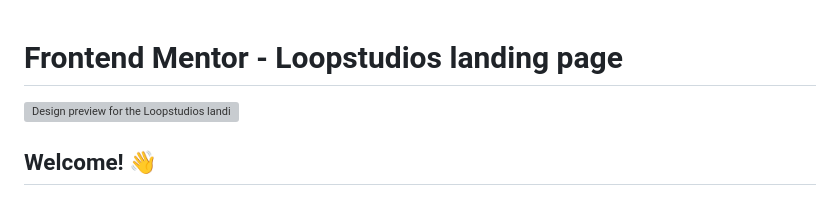
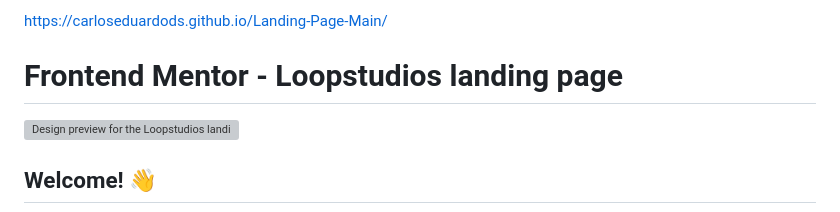
Before and after one commit to CarlosEduardoDS/Landing-Page-Main, a Markdown page: README.md, the part around the change. Drawn GitHub-style; grey boxes are pictures that could not be loaded.

```diff
--- a/README.md
+++ b/README.md
@@ -1,3 +1,4 @@
+https://carloseduardods.github.io/Landing-Page-Main/
 # Frontend Mentor - Loopstudios landing page
 
 ![Design preview for the Loopstudios landing page coding challenge](./design/desktop-preview.jpg)
```
